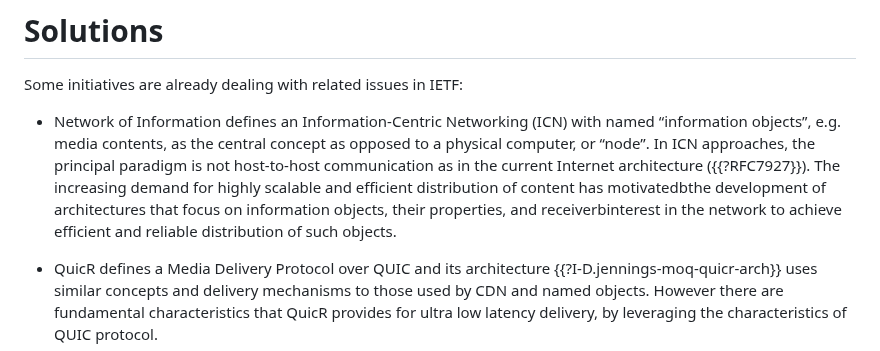
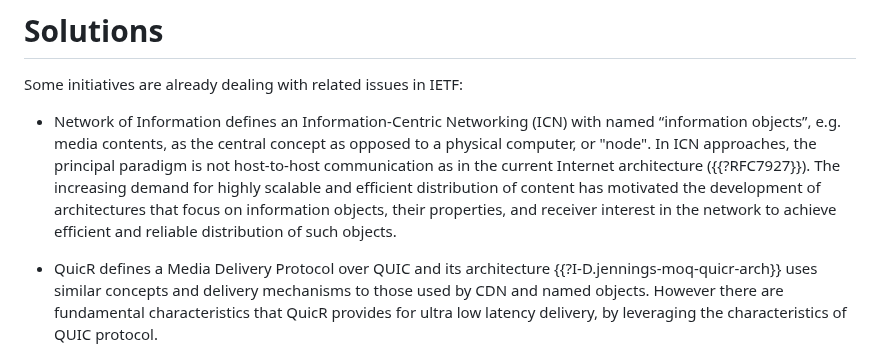
Before and after one commit to giuseppefioccola/draft-fmbk-metaverse, a Markdown page: draft-fmbk-metaverse.md, the part around one of its changes. Drawn GitHub-style.

```diff
--- a/draft-fmbk-metaverse.md
+++ b/draft-fmbk-metaverse.md
@@ -152,12 +151,12 @@ Some initiatives are already dealing with related issues in IETF:
 
 * Network of Information defines an Information-Centric Networking (ICN) with named
   “information objects”, e.g. media contents, as the central concept as opposed to
-  a physical computer, or “node”.
+  a physical computer, or "node".
   In ICN approaches, the principal paradigm is not host-to-host communication as in
   the current Internet architecture ({{?RFC7927}}).
   The increasing demand for highly scalable and efficient distribution of content
-  has motivatedbthe development of architectures that focus on information objects,
-  their properties, and receiverbinterest in the network to achieve efficient and
+  has motivated the development of architectures that focus on information objects,
+  their properties, and receiver interest in the network to achieve efficient and
   reliable distribution of such objects.
 
 * QuicR defines a Media Delivery Protocol over QUIC and its architecture
```
Also changed, not shown: other parts of draft-fmbk-metaverse.md (+0 -1 lines).
